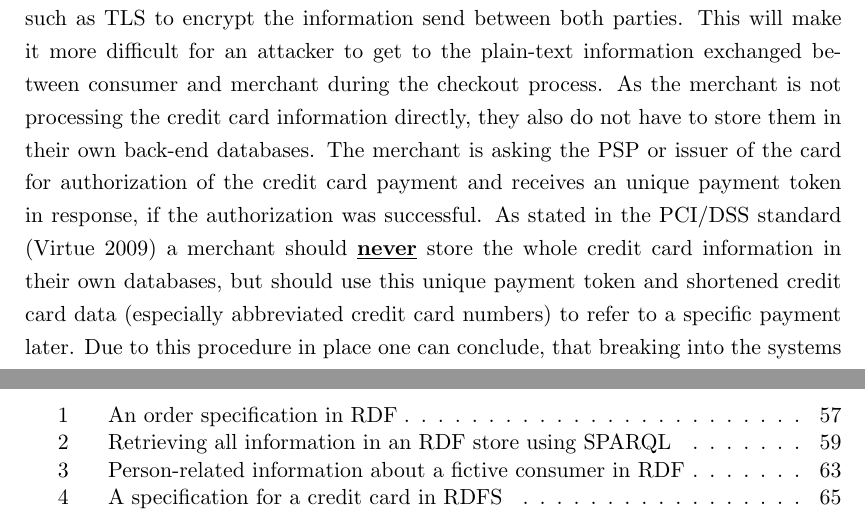
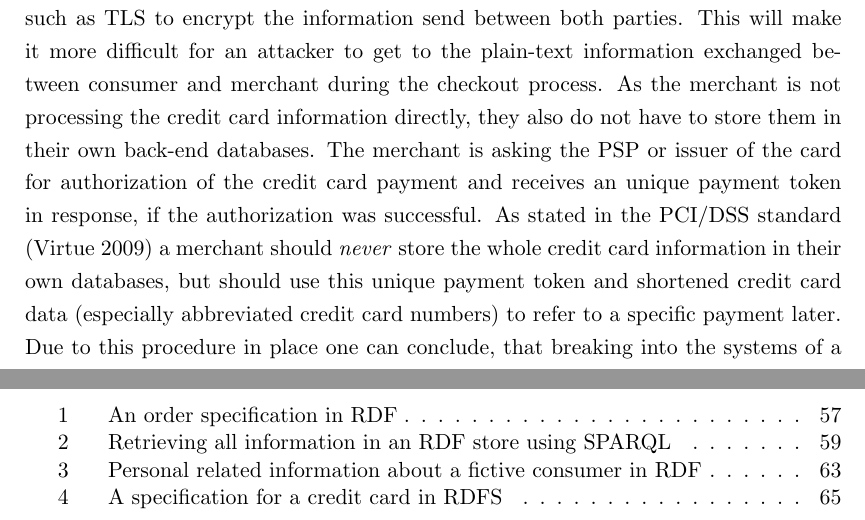
Before and after one commit to appelgriebsch/master-thesis, a LaTeX thesis (MasterThesis.tex, which reads chapter/attacks.tex, chapter/design_overview.tex, chapter/design_proposal.tex): two parts of pages 26 and 77 of 87, joined at a grey line, cut so that both start at the same text. The pictures show the PDF file MasterThesis.pdf that the author committed with the source.

Commit message:
emph instead of textit/underline

```diff
--- a/chapter/attacks.tex
+++ b/chapter/attacks.tex
@@ -19,7 +19,7 @@ Based on the previous sections one can come up with strategies fraudsters might
 
 The \gls{PSP} does receive the credit card information from the merchant during the authorization of the payment. If the \gls{PSP} does the authorization themselves, they are also the participant, who stores and holds the credit card information in their back-end databases. As mentioned earlier the \gls{PSP} should follow industry standards and guidelines for storing and processing payment-related information; especially the \gls{PCI/DSS} standard \citep{virtue2009payment}. In addition they are responsible for monitoring their systems with an intrusion detection program. This will trigger a signal as soon as an hacker got access to the internal databases. In that case the \gls{PSP} can put the leaked credit card information on an internal blacklist, so that these cards could no longer be used for further payments online. Additionally they will have to send a message to the corresponding issuers, to which the \gls{PSP} generally maintains a strong business relationship. The issuer will inform the affected credit card owners and send out a new credit card to each of them. Due to this procedure in place, one can assume that the safety and security of credit card handling at the \gls{PSP} can be guaranteed. \\
 
-The merchant receives the credit card information during the checkout process from the consumer. The credit card information is transfered via the public Internet from the consumer to the merchant and could be a victim of a man-in-the-middle attack, in which the hacker is intercepting the communication between the consumer and the merchant with the objective to capture the personal and payment-related information from the data transmission stream. Therefore the merchant should offer the Web shop via a secure communication channel only. For that they can use industry standards such as \gls{TLS} to encrypt the information send between both parties. This will make it more difficult for an attacker to get to the plain-text information exchanged between consumer and merchant during the checkout process. As the merchant is not processing the credit card information directly, they also do not have to store them in their own back-end databases. The merchant is asking the \gls{PSP} or issuer of the card for authorization of the credit card payment and receives an unique payment token in response, if the authorization was successful. As stated in the \gls{PCI/DSS} standard \citep{virtue2009payment} a merchant should \textbf{\underline{never}} store the whole credit card information in their own databases, but should use this unique payment token and shortened credit card data (especially abbreviated credit card numbers) to refer to a specific payment later. Due to this procedure in place one can conclude, that breaking into the systems of a merchant will not result in any leaked credit card information, if the merchant follows these guidelines. \\
+The merchant receives the credit card information during the checkout process from the consumer. The credit card information is transfered via the public Internet from the consumer to the merchant and could be a victim of a man-in-the-middle attack, in which the hacker is intercepting the communication between the consumer and the merchant with the objective to capture the personal and payment-related information from the data transmission stream. Therefore the merchant should offer the Web shop via a secure communication channel only. For that they can use industry standards such as \gls{TLS} to encrypt the information send between both parties. This will make it more difficult for an attacker to get to the plain-text information exchanged between consumer and merchant during the checkout process. As the merchant is not processing the credit card information directly, they also do not have to store them in their own back-end databases. The merchant is asking the \gls{PSP} or issuer of the card for authorization of the credit card payment and receives an unique payment token in response, if the authorization was successful. As stated in the \gls{PCI/DSS} standard \citep{virtue2009payment} a merchant should \emph{never} store the whole credit card information in their own databases, but should use this unique payment token and shortened credit card data (especially abbreviated credit card numbers) to refer to a specific payment later. Due to this procedure in place one can conclude, that breaking into the systems of a merchant will not result in any leaked credit card information, if the merchant follows these guidelines. \\
 
 The issuer is a valuable target for hacking into the back-end systems with the objective to leak a massive amount of credit card and personal related information. As a financial institute the issuer also have to follow a huge set of regulations and safety procedures to be able to participate on the market. It can be assumed that at least the same safety mechanisms are valid as are in place for the \gls{PSP}. This means constantly monitoring the internal systems with an intrusion detection mechanism and blacklisting any leaked credit card. In addition to the monitoring of all online activities (as also the \gls{PSP} does) the issuing bank can monitor activities done with the credit card in the offline world too. In case of suspicious activities the credit card can be blocked immediately, and a new one will be send out to the credit card owner. \\
 
@@ -52,7 +52,7 @@ As a recent study shows the success rate of the fraud prevention systems heavily
 
 As stated in the introductory section of this Master thesis, there is a shift from the offline credit card fraud to the online world. This is also resembled in current figures of \gls{E-commerce} fraud incidents, whose show that it makes up to 85 percent of all credit card fraud attempts and have on average a transaction value of 500 to 600 EUR.\\
 
-As the \gls{PSP}s and the issuers do not have any order details, they can only decide on the information given during the authorization request (see Section~\ref{sec:stakeholder_analysis}). At most they can validate the branch the merchant is operating in, and it might come as no surprise that the fraudsters are regularly using Web shops of merchants, who offer either electronics, clothings, entertainment- or travel-related products and services. These are also the most commonly used sources of \textbf{\underline{valid}} \gls{E-commerce} transactions, and will therefore make any fraudulent transactions very difficult to detect. \\
+As the \gls{PSP}s and the issuers do not have any order details, they can only decide on the information given during the authorization request (see Section~\ref{sec:stakeholder_analysis}). At most they can validate the branch the merchant is operating in, and it might come as no surprise that the fraudsters are regularly using Web shops of merchants, who offer either electronics, clothings, entertainment- or travel-related products and services. These are also the most commonly used sources of \emph{valid} \gls{E-commerce} transactions, and will therefore make any fraudulent transactions very difficult to detect. \\
 
 At the end it might be the owners of a credit card, who detect suspicious activities on their credit card account and inform their issuing bank about it. Based on current regulations and laws the issuing bank has to rollback the fraudulent transaction on request of the consumer, which means that the merchant will have to cover the costs of the \gls{E-commerce} fraud (as they are not receiving the money for the products that have been already shipped to the fraudsters). \\
 
--- a/chapter/design_overview.tex
+++ b/chapter/design_overview.tex
@@ -69,7 +69,7 @@ One can clearly recognize the different clusters of transactions by merchant. St
 \label{fig:images_credit_card_graph}
 \end{figure}
 
-But as already stated, analyzing the cluster of transactions from each merchant \textbf{\underline{alone}} will not be sufficient to come up with a solid decision about a suspicious transaction. This is mostly due to the usage pattern of the fraudsters, that have been described in the scenario selected for this Master thesis in Section~\ref{sec:scope_thesis}. Due to this scenario the various order details from the merchants have to be mapped against each other, so that the initial graph can be easily transformed into complementary representations, whose use different criteria to cluster the transactions --- such as recipient addresses, branches of the merchants, or product-related information. This reshaping of the graph can lead to new insights about the ``normal'' shopping behavior of the original credit card owner, and can make deviations from this behavior visible. Visualizing the graph data as a clustered graph on screen supports the explorative nature of knowledge generation and perception, and can help speed up the investigation of the \gls{E-commerce} fraud incidents. An example visualization of a clustered graph is shown in Figure~\ref{fig:images_graph_viz}. \\
+But as already stated, analyzing the cluster of transactions from each merchant \emph{alone} will not be sufficient to come up with a solid decision about a suspicious transaction. This is mostly due to the usage pattern of the fraudsters, that have been described in the scenario selected for this Master thesis in Section~\ref{sec:scope_thesis}. Due to this scenario the various order details from the merchants have to be mapped against each other, so that the initial graph can be easily transformed into complementary representations, whose use different criteria to cluster the transactions --- such as recipient addresses, branches of the merchants, or product-related information. This reshaping of the graph can lead to new insights about the ``normal'' shopping behavior of the original credit card owner, and can make deviations from this behavior visible. Visualizing the graph data as a clustered graph on screen supports the explorative nature of knowledge generation and perception, and can help speed up the investigation of the \gls{E-commerce} fraud incidents. An example visualization of a clustered graph is shown in Figure~\ref{fig:images_graph_viz}. \\
 
 \begin{figure}[!ht]
   \centering
--- a/chapter/design_proposal.tex
+++ b/chapter/design_proposal.tex
@@ -83,7 +83,7 @@ Based on these schema specifications describing a fictive consumer named ``Max M
                breaklines=true,
                frame=lines]{TURTLE}
                {./samples/sample_customer_mustermann.ttl}
-  \caption{Person-related information about a fictive consumer in \gls{RDF}}
+  \caption{Personal related information about a fictive consumer in \gls{RDF}}
 \label{lst:sample_customer_mustermann}
 \end{listing}
 
--- a/chapter/motivation.tex
+++ b/chapter/motivation.tex
@@ -10,12 +10,12 @@
 
 This statement from Mike Braatz, senior vice president of Payment Risk Management, ACI Worldwide in \citep{Reuters2015} shows the dramatic shift in credit card fraud from the offline to the online world, that retailers are starting to face nowadays. \\
 
-In general credit card fraud can occur if a consumer has lost their credit card, or if the credit card has been stolen by a criminal. This usually results in an identity theft by the criminal, who is using the original credit card to make financial transactions by pretending to be the owner of the card. Additionally, a consumer might hand over their credit card information to an untrustworthy individual, who might use this information for their own benefit. In the real world scenario there is usually a face-to-face interaction between both parties. The consumer, wanting to do business with a merchant or interacting with an employee of a larger business, has to hand over their credit card information explicitly and can deny doing so if they faces a suspicious situation. The criminals on the other hand must get access to the physical credit card first, before they are able to make an illegal copy of it --- a process called skimming. The devices used to read out and duplicate the credit card information are therefore called skimmers. These can be special terminals, that the criminal uses to make copies of credit cards they get their hands on, or those devices can be installed in or attached to terminals the consumer interacts with on their own \citep{ConsumerAction2009}. All of these so-called \textit{card-present transaction} scenarios have seen a lot of improvements in security over the last years. Especially the transition from magnetic swipe readers to \gls{EMV} chip-based credit cards makes it more difficult for criminals to counterfeit them \citep{Lewis2015}. \\
+In general credit card fraud can occur if a consumer has lost their credit card, or if the credit card has been stolen by a criminal. This usually results in an identity theft by the criminal, who is using the original credit card to make financial transactions by pretending to be the owner of the card. Additionally, a consumer might hand over their credit card information to an untrustworthy individual, who might use this information for their own benefit. In the real world scenario there is usually a face-to-face interaction between both parties. The consumer, wanting to do business with a merchant or interacting with an employee of a larger business, has to hand over their credit card information explicitly and can deny doing so if they faces a suspicious situation. The criminals on the other hand must get access to the physical credit card first, before they are able to make an illegal copy of it --- a process called skimming. The devices used to read out and duplicate the credit card information are therefore called skimmers. These can be special terminals, that the criminal uses to make copies of credit cards they get their hands on, or those devices can be installed in or attached to terminals the consumer interacts with on their own \citep{ConsumerAction2009}. All of these so-called \emph{card-present transaction} scenarios have seen a lot of improvements in security over the last years. Especially the transition from magnetic swipe readers to \gls{EMV} chip-based credit cards makes it more difficult for criminals to counterfeit them \citep{Lewis2015}. \\
 
-As a consequence criminals are turning away from these card-present transaction scenarios in the offline world. Instead they are focusing on transactions in the online and mobile world, in which it is easy to pretend to own a certain credit card. Most online transactions (either \gls{E-commerce} or \gls{M-commerce}) rely \textbf{\underline{only}} on credit card information such as card number, card holder and security code for the card validation process; therefore these interactions are usually called \textit{card-not-present transactions}. These credit card information can be obtained by a criminal in a number of ways. First they might send out phishing emails to consumers. These emails mimic the look-and-feel of emails from a merchant or bank, that the consumers are normally interacting with, but instead navigate them to a malicious web site with the intend to capture credit card or other personal related information \citep{ConsumerAction2009}. Additionally, criminals can break into the web sites of large Internet businesses with the intent of getting access to the underlying database of customer information, that in most cases also hold credit card data \citep{Holmes2015}. Additionally, some of the online retailers are not encrypting the transaction information before transmitting them over the Internet; a hacker can easily start a man-in-the-middle attack to trace these data packages and get access to credit card and/or personal related information in this way \citep{Captain2015}. \\
+As a consequence criminals are turning away from these card-present transaction scenarios in the offline world. Instead they are focusing on transactions in the online and mobile world, in which it is easy to pretend to own a certain credit card. Most online transactions (either \gls{E-commerce} or \gls{M-commerce}) rely \emph{only} on credit card information such as card number, card holder and security code for the card validation process; therefore these interactions are usually called \emph{card-not-present transactions}. These credit card information can be obtained by a criminal in a number of ways. First they might send out phishing emails to consumers. These emails mimic the look-and-feel of emails from a merchant or bank, that the consumers are normally interacting with, but instead navigate them to a malicious web site with the intend to capture credit card or other personal related information \citep{ConsumerAction2009}. Additionally, criminals can break into the web sites of large Internet businesses with the intent of getting access to the underlying database of customer information, that in most cases also hold credit card data \citep{Holmes2015}. Additionally, some of the online retailers are not encrypting the transaction information before transmitting them over the Internet; a hacker can easily start a man-in-the-middle attack to trace these data packages and get access to credit card and/or personal related information in this way \citep{Captain2015}. \\
 
 Based on these facts it should not come as a surprise, that the growth rate of online fraud has been 163\% in 2015 alone \citep{PYMNTS2016}. This results in huge losses for the global economy every year, and it is expected that retailers are losing \$3.08 for every dollar in fraud incurred in 2014 (incl.\ the costs for handling fraudulent transactions) \citep{Rampton2015}. These fraudulent transactions also impact the revenue of the online retailers. Here we have seen a growth of 94\% in revenue lost in 2015. Overall it is estimated that credit card fault resulted in \$16 billion losses globally in 2014 \citep{PYMNTS2016} \citep{BusinessWire2015}. \\
 
-While it is possible to prevent fraudulent transactions in the card-present, real-world scenario (mostly due to introducing better technology and establishing organizational countermeasures in the recent past), it is more difficult to do so in the card-not-present \gls{E-commerce} and \gls{M-commerce} scenarios, which are lacking face-to-face interactions and enable massive scalability of misusing credit card information in even shorter time frames \citep{Lewis2015}. Large online retailers have tried to establish countermeasures and transaction data analysis technologies to lower the rate of fraudulent transactions to a manageable amount. But this is still an expensive and inefficient solution to integrate into the retailers’ business processes, and is largely driven by machine-learning techniques and manual review processes \citep{Brachmann2015}. Additionally, it can be assumed that the online retailers are getting into a ``Red Queen race'' with the criminals here: with every new technology or method introduced they might just be able to safe the status quo. This is largely due to the facts, that there will be no 100\% security for a complex and interconnected system such as an \gls{E-commerce} or \gls{M-commerce} shop, the criminals will also increase their efforts and technology skills to adapt to new security features; and most importantly retailers will always have to make a trade-off between the \textit{performance} of the transaction processing, the \textit{usability} of the web shop and the overall \textit{security} of it.
+While it is possible to prevent fraudulent transactions in the card-present, real-world scenario (mostly due to introducing better technology and establishing organizational countermeasures in the recent past), it is more difficult to do so in the card-not-present \gls{E-commerce} and \gls{M-commerce} scenarios, which are lacking face-to-face interactions and enable massive scalability of misusing credit card information in even shorter time frames \citep{Lewis2015}. Large online retailers have tried to establish countermeasures and transaction data analysis technologies to lower the rate of fraudulent transactions to a manageable amount. But this is still an expensive and inefficient solution to integrate into the retailers’ business processes, and is largely driven by machine-learning techniques and manual review processes \citep{Brachmann2015}. Additionally, it can be assumed that the online retailers are getting into a ``Red Queen race'' with the criminals here: with every new technology or method introduced they might just be able to safe the status quo. This is largely due to the facts, that there will be no 100\% security for a complex and interconnected system such as an \gls{E-commerce} or \gls{M-commerce} shop, the criminals will also increase their efforts and technology skills to adapt to new security features; and most importantly retailers will always have to make a trade-off between the \emph{performance} of the transaction processing, the \emph{usability} of the web shop and the overall \emph{security} of it.
 
 % section motivation (end)
--- a/chapter/scenario.tex
+++ b/chapter/scenario.tex
@@ -12,7 +12,7 @@
   \item \textbf{Consumer-To-Business (\gls{C2B})}: refers to electronic trading between consumers and businesses (most publicly known example for this is TaskRabbit \citep{TaskRabbit})
 \end{enumerate}
 
-This Master thesis will \textbf{\underline{solely}} focus on the \gls{B2C} aspect of \gls{E-commerce}. In that case a consumer is using an \gls{E-commerce} shop of a merchant on the Internet to order products or services online. The merchant is offering a catalog of available products or services on the Web, that is available and accessible by the general public and usually has a nation-wide if not global reach. The merchant can either run the \gls{E-commerce} shop software on their own servers (on-premise) or can outsource this additional sales channel to a 3$^{rd}$ party hosting company or cloud service provider (\gls{CSP}). Also the \gls{E-commerce} shop software itself can be either developed by the merchant in-house or acquired as a boxed product from an Independent Software Vendor (\gls{ISV}) on the market. For business accounting purposes the merchant also runs a bank account with the acquirer (see Figure~\ref{fig:images_ecommerce_scenario}). \\
+This Master thesis will \emph{solely} focus on the \gls{B2C} aspect of \gls{E-commerce}. In that case a consumer is using an \gls{E-commerce} shop of a merchant on the Internet to order products or services online. The merchant is offering a catalog of available products or services on the Web, that is available and accessible by the general public and usually has a nation-wide if not global reach. The merchant can either run the \gls{E-commerce} shop software on their own servers (on-premise) or can outsource this additional sales channel to a 3$^{rd}$ party hosting company or cloud service provider (\gls{CSP}). Also the \gls{E-commerce} shop software itself can be either developed by the merchant in-house or acquired as a boxed product from an Independent Software Vendor (\gls{ISV}) on the market. For business accounting purposes the merchant also runs a bank account with the acquirer (see Figure~\ref{fig:images_ecommerce_scenario}). \\
 
 When placing an order with the merchant online, the consumer is usually using a credit card for finalizing the transaction. This credit card has originally been handed out by the issuing bank to the consumer. Additionally, in some online shops it is mandatory for the consumer to create an user account with them, while in others it is not. The former is the preferred way when consumers are repetitively buying from that merchant, whereas the latter might be used for one-time or irregular shopping trips online. To be able to connect to the Internet the consumer also relies on a service of an Internet Service Provider (\gls{ISP}). The whole initial setup for participating on \gls{E-commerce} activities is found in Figure~\ref{fig:images_ecommerce_scenario}.\@
 
--- a/chapter/scope.tex
+++ b/chapter/scope.tex
@@ -7,7 +7,7 @@ As laid out in the previous section, the most interesting \gls{E-commerce} fraud
 
 Based on the current credit card usage patterns of the fraudsters, that will use a leaked credit card information in commonly used Web shops, which deal with electronics, entertainment or travel-related products and services, it is more likely that these fraudulent transactions will not be recognized on time by the existing fraud prevention techniques in place. \\
 
-A simple approach to solve this issue would be to just share more information of the ongoing transaction between the merchants, the \gls{PSP}s and the issuers. This might be subject to fail though, because each party has to follow the restrictions and regulations for sharing personal-related information. Additionally adapting and harmonizing the communication interfaces between the Web shops from various online merchants and the Web interfaces of different \gls{PSP}s and issuers are an enormous undertaking and will likely not succeed due to different notions of the communication patterns and data structures exchanged between all relevant participants. \\
+A simple approach to solve this issue would be to just share more information of the ongoing transaction between the merchants, the \gls{PSP}s and the issuers. This might be subject to fail though, because each party has to follow the restrictions and regulations for sharing personal related information. Additionally adapting and harmonizing the communication interfaces between the Web shops from various online merchants and the Web interfaces of different \gls{PSP}s and issuers are an enormous undertaking and will likely not succeed due to different notions of the communication patterns and data structures exchanged between all relevant participants. \\
 
 To solve these problems this Master thesis will look into the information sharing issues in detail and try to come up with a solution to answer the most important question of this scenario: \@
 
```
Also changed, not shown: chapter/abstract.tex (+3 -3 lines), chapter/design_approaches.tex (+2 -2 lines), chapter/introduction.tex (+1 -1 lines), chapter/problem_definition.tex (+4 -4 lines), MasterThesis.pdf, chapter/design_proposal.tex (4 more changed lines).
